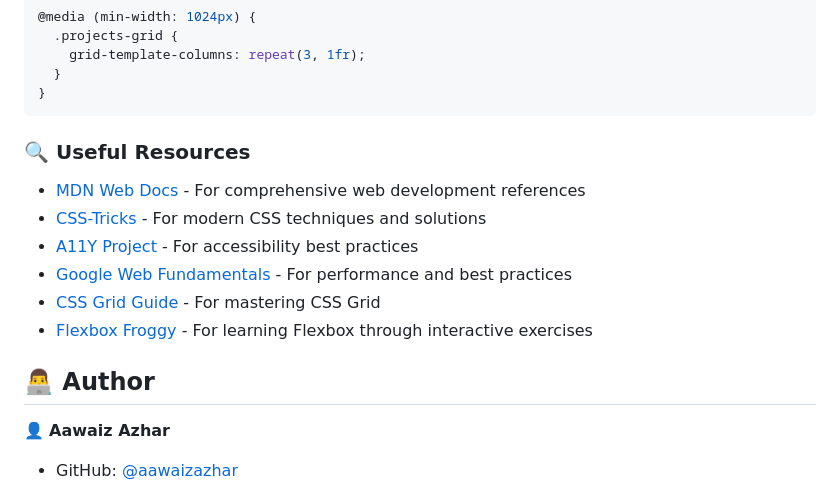
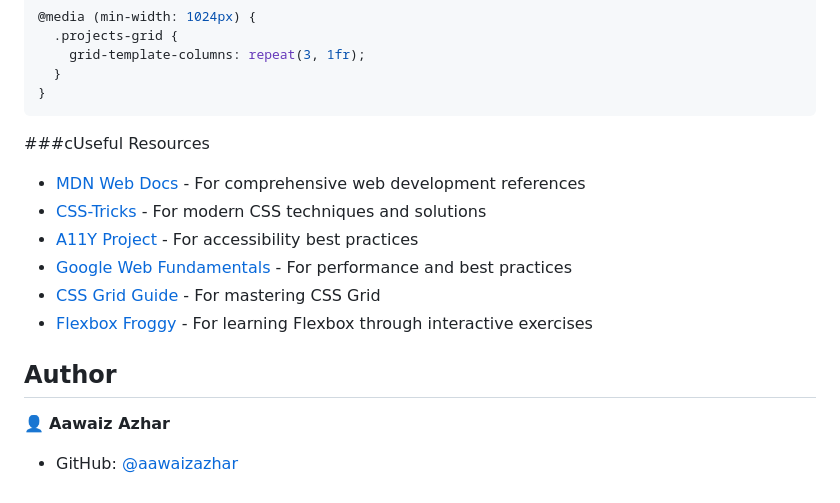
Before and after one commit to aawaizazhar/portfolio-website, a Markdown page: README.md, the part around the change printed below. Drawn GitHub-style.

````diff
--- a/README.md
+++ b/README.md
@@ -93,7 +93,7 @@ Building this portfolio website was a great learning experience that helped me i
 }
 ```
 
-### 🔍 Useful Resources
+###cUseful Resources
 
 - [MDN Web Docs](https://developer.mozilla.org/) - For comprehensive web development references
 - [CSS-Tricks](https://css-tricks.com/) - For modern CSS techniques and solutions
@@ -102,7 +102,7 @@ Building this portfolio website was a great learning experience that helped me i
 - [CSS Grid Guide](https://css-tricks.com/snippets/css/complete-guide-grid/) - For mastering CSS Grid
 - [Flexbox Froggy](https://flexboxfroggy.com/) - For learning Flexbox through interactive exercises
 
-## 👨‍💻 Author
+## Author
 
 👤 **Aawaiz Azhar**
 
````
Also changed, not shown: other parts of README.md (+9 -9 lines).
